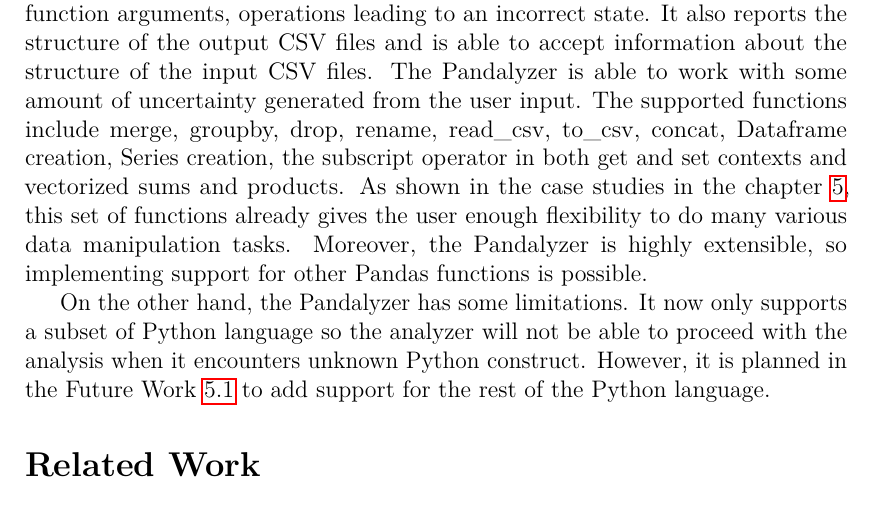
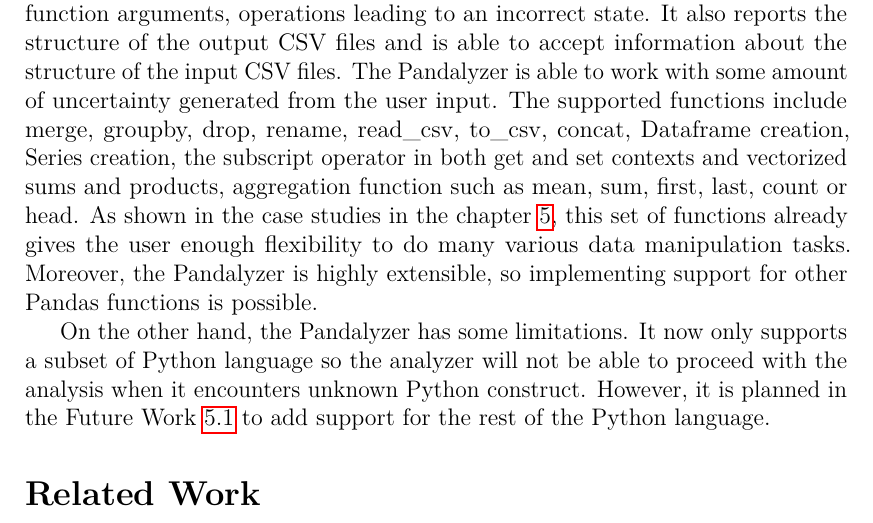
Before and after one commit to Hrubian/bachelor-thesis, a LaTeX thesis (thesis.tex, which reads epilog.tex): part of page 49 of 56, cut so that both start at the same text. Compiled offline with pdfLaTeX.

Commit message:
operations added to conclusion

```diff
--- a/epilog.tex
+++ b/epilog.tex
@@ -16,7 +16,8 @@ incorrect function arguments, operations leading to an incorrect state.
 It also reports the structure of the output CSV files and is able to accept information about the structure of the input CSV files.
 The Pandalyzer is able to work with some amount of uncertainty generated from the user input.
 The supported functions include merge, groupby, drop, rename, read\_csv, to\_csv, concat, Dataframe creation,
-Series creation, the subscript operator in both get and set contexts and vectorized sums and products.
+Series creation, the subscript operator in both get and set contexts and vectorized sums and products, aggregation function
+such as mean, sum, first, last, count or head.
 As shown in the case studies in the chapter~\ref{ch:evaluation-of-solution}, this set of functions already gives
 the user enough flexibility to do many various data manipulation tasks.
 Moreover, the Pandalyzer is highly extensible, so implementing support for other Pandas functions is possible.
```
